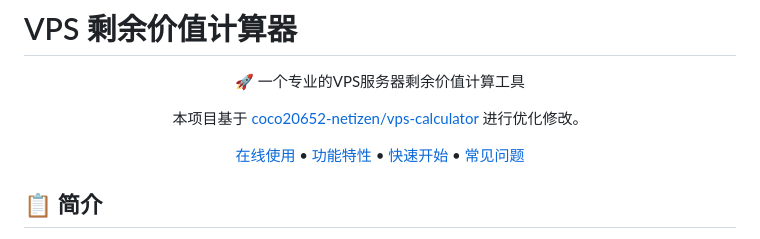
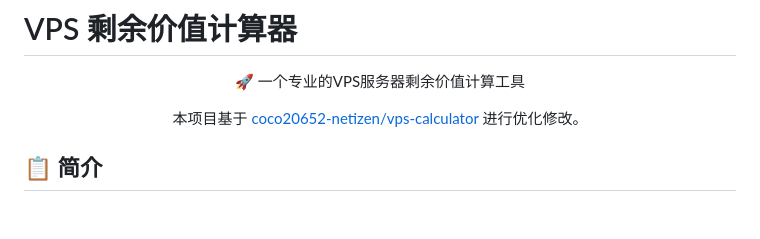
Before and after one commit to BtPanel/vps-calculator, a Markdown page: README.md, the part around the change. GitHub-like rendering; blank space fills up the shorter version.

```diff
--- a/README.md
+++ b/README.md
@@ -5,8 +5,6 @@
 🚀 一个专业的VPS服务器剩余价值计算工具
 
 本项目基于 [coco20652-netizen/vps-calculator](https://github.com/coco20652-netizen/vps-calculator) 进行优化修改。
-
-[在线使用](#在线使用) • [功能特性](#功能特性) • [快速开始](#快速开始) • [常见问题](#常见问题)
 
 </div>
 
```
